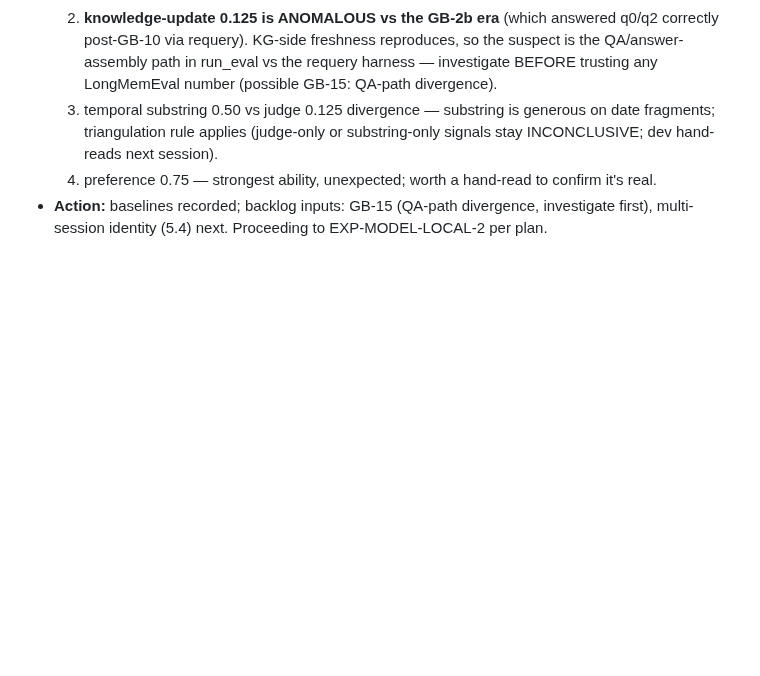
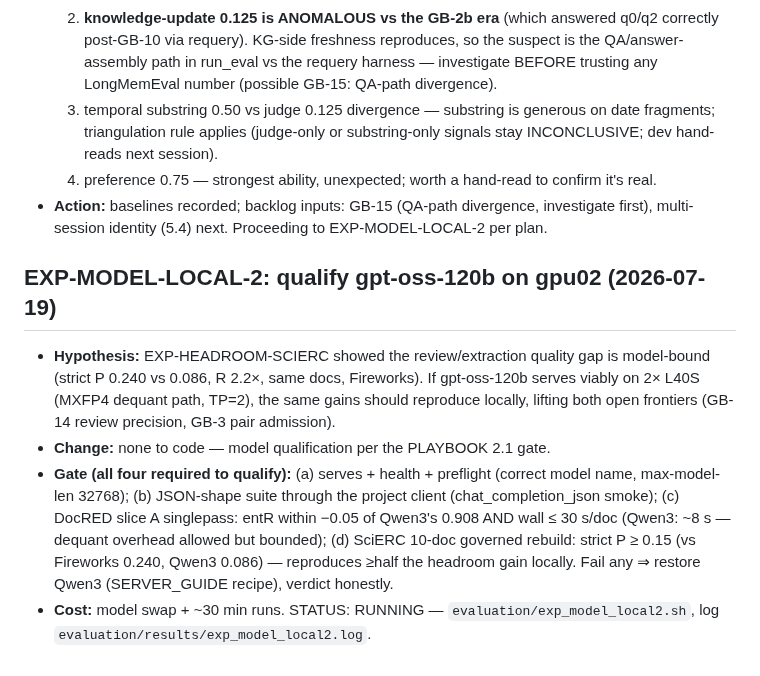
Before and after one commit to nmokaria27/Agentic-Graph-Memory, a Markdown page: EXPERIMENT_LOG.md, the part around the change. Drawn GitHub-style; blank space fills up the shorter version.

Commit message:
exp: EXP-MODEL-LOCAL-2 pre-registered — gpt-oss-120b local qualification gate (serve/JSON/sliceA/SciERC-10)
Co-Authored-By: Claude Fable 5 <noreply@anthropic.com>
Claude-Session: https://claude.ai/code/session_01GjC7ywRb8tfDatTuGJr9AQ

```diff
--- a/EXPERIMENT_LOG.md
+++ b/EXPERIMENT_LOG.md
@@ -1849,3 +1849,21 @@ sequential ids remain as aliases (commits/logs reference them). Convention:
 - **Action:** baselines recorded; backlog inputs: GB-15 (QA-path divergence,
   investigate first), multi-session identity (5.4) next. Proceeding to
   EXP-MODEL-LOCAL-2 per plan.
+
+## EXP-MODEL-LOCAL-2: qualify gpt-oss-120b on gpu02  (2026-07-19)
+- **Hypothesis:** EXP-HEADROOM-SCIERC showed the review/extraction quality gap is
+  model-bound (strict P 0.240 vs 0.086, R 2.2×, same docs, Fireworks). If
+  gpt-oss-120b serves viably on 2× L40S (MXFP4 dequant path, TP=2), the same
+  gains should reproduce locally, lifting both open frontiers (GB-14 review
+  precision, GB-3 pair admission).
+- **Change:** none to code — model qualification per the PLAYBOOK 2.1 gate.
+- **Gate (all four required to qualify):**
+  (a) serves + health + preflight (correct model name, max-model-len 32768);
+  (b) JSON-shape suite through the project client (chat_completion_json smoke);
+  (c) DocRED slice A singlepass: entR within −0.05 of Qwen3's 0.908 AND
+      wall ≤ 30 s/doc (Qwen3: ~8 s — dequant overhead allowed but bounded);
+  (d) SciERC 10-doc governed rebuild: strict P ≥ 0.15 (vs Fireworks 0.240,
+      Qwen3 0.086) — reproduces ≥half the headroom gain locally.
+  Fail any ⇒ restore Qwen3 (SERVER_GUIDE recipe), verdict honestly.
+- **Cost:** model swap + ~30 min runs. STATUS: RUNNING —
+  `evaluation/exp_model_local2.sh`, log `evaluation/results/exp_model_local2.log`.
```
